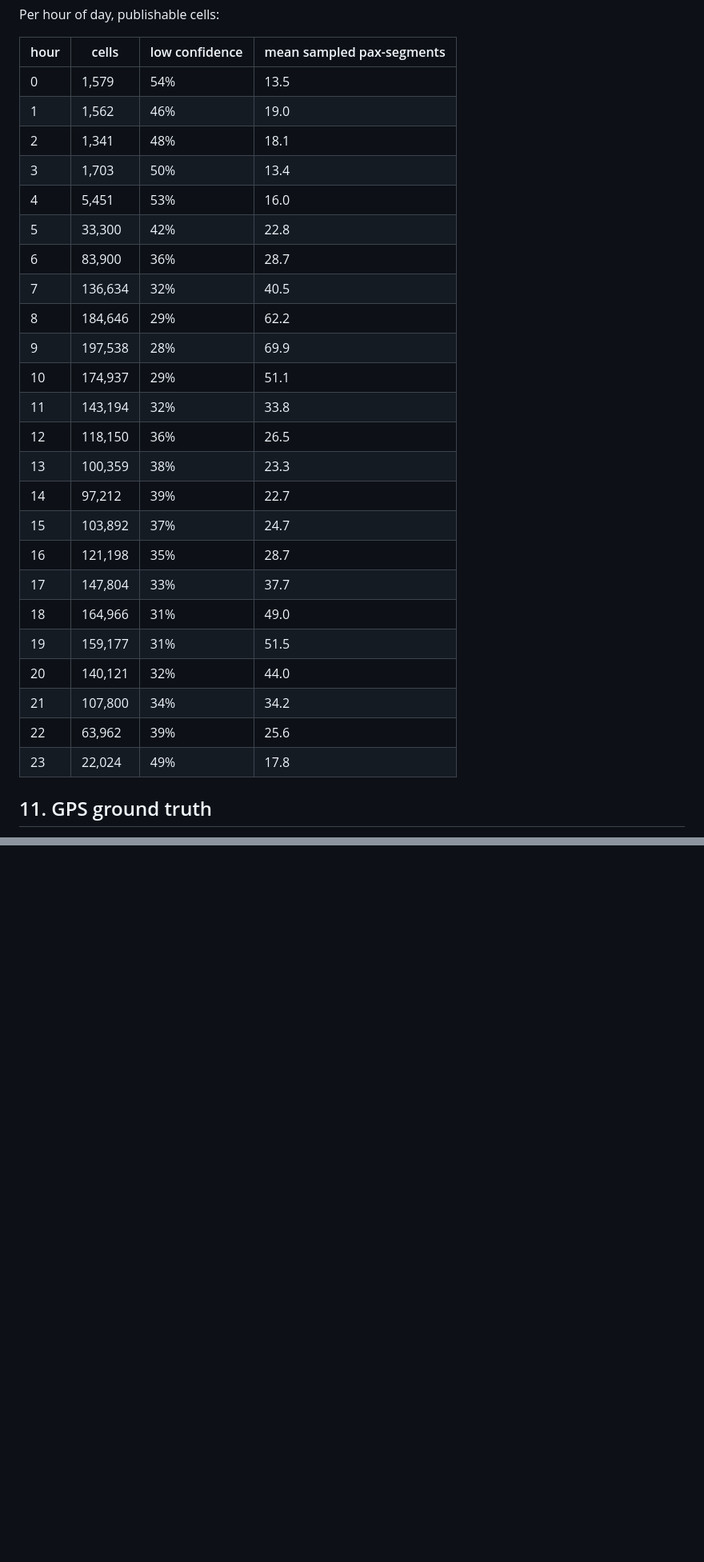
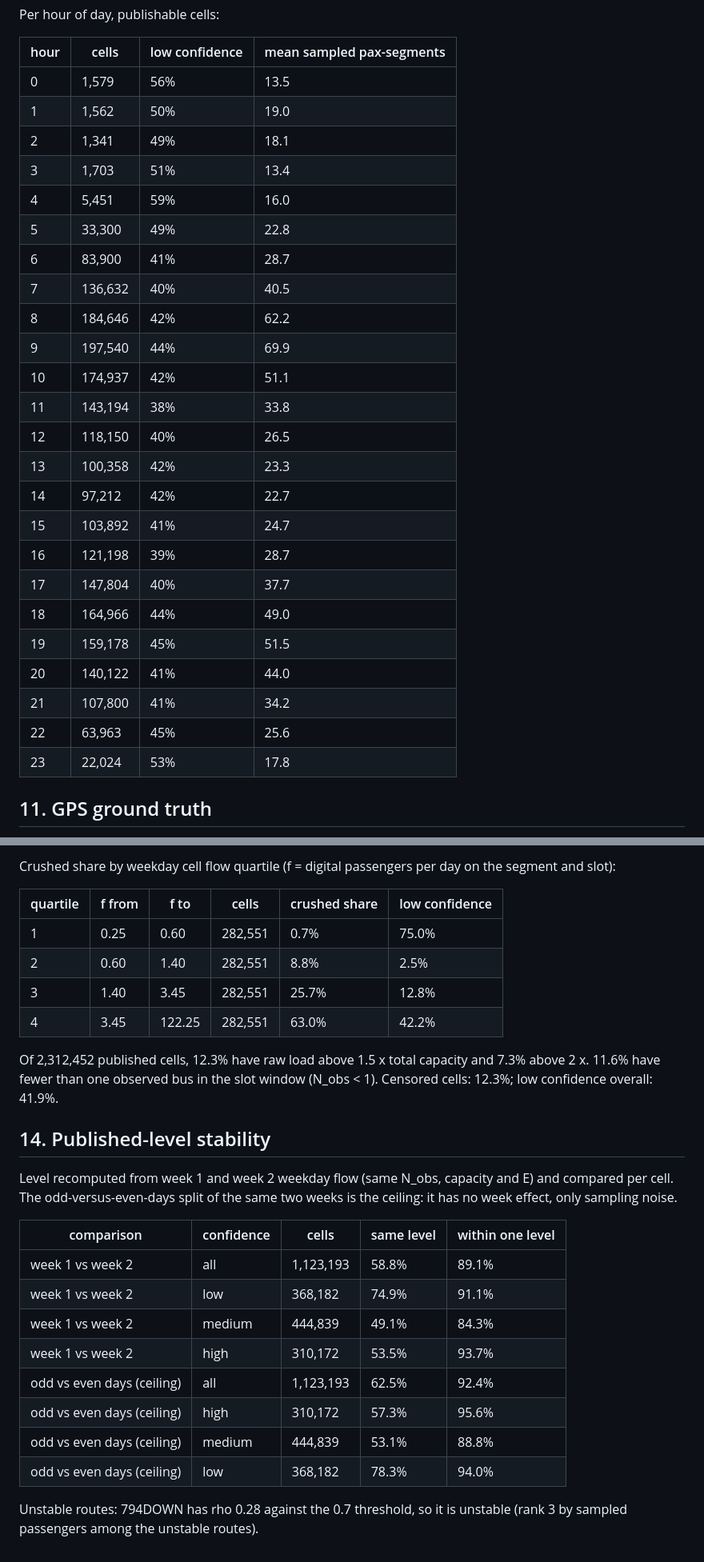
Before and after one commit to sahilsahu4102/SeatCast, a Markdown page: docs/CHECKS.md, 2 parts joined by grey strips. Shown at 80% size. Rendered like a GitHub page; blank space fills up the shorter version.

```diff
--- a/docs/CHECKS.md
+++ b/docs/CHECKS.md
@@ -189,30 +189,30 @@ Per hour of day, publishable cells:
 
 | hour | cells | low confidence | mean sampled pax-segments |
 |---|---|---|---|
-| 0 | 1,579 | 54% | 13.5 |
-| 1 | 1,562 | 46% | 19.0 |
-| 2 | 1,341 | 48% | 18.1 |
-| 3 | 1,703 | 50% | 13.4 |
-| 4 | 5,451 | 53% | 16.0 |
-| 5 | 33,300 | 42% | 22.8 |
-| 6 | 83,900 | 36% | 28.7 |
-| 7 | 136,634 | 32% | 40.5 |
-| 8 | 184,646 | 29% | 62.2 |
-| 9 | 197,538 | 28% | 69.9 |
-| 10 | 174,937 | 29% | 51.1 |
-| 11 | 143,194 | 32% | 33.8 |
-| 12 | 118,150 | 36% | 26.5 |
-| 13 | 100,359 | 38% | 23.3 |
-| 14 | 97,212 | 39% | 22.7 |
-| 15 | 103,892 | 37% | 24.7 |
-| 16 | 121,198 | 35% | 28.7 |
-| 17 | 147,804 | 33% | 37.7 |
-| 18 | 164,966 | 31% | 49.0 |
-| 19 | 159,177 | 31% | 51.5 |
-| 20 | 140,121 | 32% | 44.0 |
-| 21 | 107,800 | 34% | 34.2 |
-| 22 | 63,962 | 39% | 25.6 |
-| 23 | 22,024 | 49% | 17.8 |
+| 0 | 1,579 | 56% | 13.5 |
+| 1 | 1,562 | 50% | 19.0 |
+| 2 | 1,341 | 49% | 18.1 |
+| 3 | 1,703 | 51% | 13.4 |
+| 4 | 5,451 | 59% | 16.0 |
+| 5 | 33,300 | 49% | 22.8 |
+| 6 | 83,900 | 41% | 28.7 |
+| 7 | 136,632 | 40% | 40.5 |
+| 8 | 184,646 | 42% | 62.2 |
+| 9 | 197,540 | 44% | 69.9 |
+| 10 | 174,937 | 42% | 51.1 |
+| 11 | 143,194 | 38% | 33.8 |
+| 12 | 118,150 | 40% | 26.5 |
+| 13 | 100,358 | 42% | 23.3 |
+| 14 | 97,212 | 42% | 22.7 |
+| 15 | 103,892 | 41% | 24.7 |
+| 16 | 121,198 | 39% | 28.7 |
+| 17 | 147,804 | 40% | 37.7 |
+| 18 | 164,966 | 44% | 49.0 |
+| 19 | 159,178 | 45% | 51.5 |
+| 20 | 140,122 | 41% | 44.0 |
+| 21 | 107,800 | 41% | 34.2 |
+| 22 | 63,963 | 45% | 25.6 |
+| 23 | 22,024 | 53% | 17.8 |
 
 ## 11. GPS ground truth
 
@@ -255,0 +288,27 @@ Scaling every over-capacity route down to capacity was analysed and not applied
+Crushed share by weekday cell flow quartile (f = digital passengers per day on the segment and slot):
+
+| quartile | f from | f to | cells | crushed share | low confidence |
+|---|---|---|---|---|---|
+| 1 | 0.25 | 0.60 | 282,551 | 0.7% | 75.0% |
+| 2 | 0.60 | 1.40 | 282,551 | 8.8% | 2.5% |
+| 3 | 1.40 | 3.45 | 282,551 | 25.7% | 12.8% |
+| 4 | 3.45 | 122.25 | 282,551 | 63.0% | 42.2% |
+
+Of 2,312,452 published cells, 12.3% have raw load above 1.5 x total capacity and 7.3% above 2 x. 11.6% have fewer than one observed bus in the slot window (N_obs < 1). Censored cells: 12.3%; low confidence overall: 41.9%.
+
+## 14. Published-level stability
+
+Level recomputed from week 1 and week 2 weekday flow (same N_obs, capacity and E) and compared per cell. The odd-versus-even-days split of the same two weeks is the ceiling: it has no week effect, only sampling noise.
+
+| comparison | confidence | cells | same level | within one level |
+|---|---|---|---|---|
+| week 1 vs week 2 | all | 1,123,193 | 58.8% | 89.1% |
+| week 1 vs week 2 | low | 368,182 | 74.9% | 91.1% |
+| week 1 vs week 2 | medium | 444,839 | 49.1% | 84.3% |
+| week 1 vs week 2 | high | 310,172 | 53.5% | 93.7% |
+| odd vs even days (ceiling) | all | 1,123,193 | 62.5% | 92.4% |
+| odd vs even days (ceiling) | high | 310,172 | 57.3% | 95.6% |
+| odd vs even days (ceiling) | medium | 444,839 | 53.1% | 88.8% |
+| odd vs even days (ceiling) | low | 368,182 | 78.3% | 94.0% |
+
+Unstable routes: 794DOWN has rho 0.28 against the 0.7 threshold, so it is unstable (rank 3 by sampled passengers among the unstable routes).
```
Also changed, not shown: other parts of docs/CHECKS.md (+57 -25 lines), docs/img/lf_hist.png, docs/img/rho_hist.png, 5 other files.
